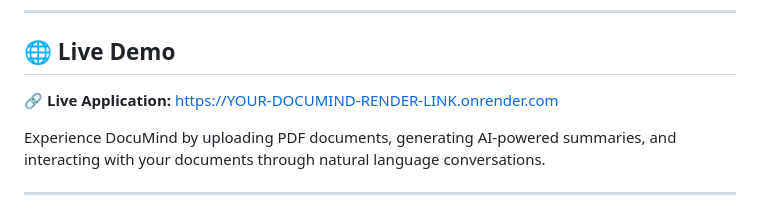
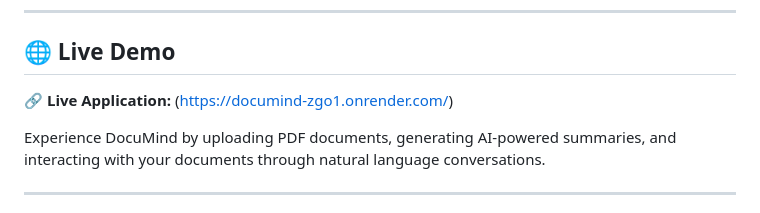
Before and after one commit to Raj-128/DocuMind, a Markdown page: README.md, the part around one of its changes. Drawn GitHub-style.

Commit message:
Revise README with new live link and image removal
Updated the live application link and removed image.

```diff
--- a/README.md
+++ b/README.md
@@ -12,7 +9,7 @@
 
 ## 🌐 Live Demo
 
-🔗 **Live Application:** https://YOUR-DOCUMIND-RENDER-LINK.onrender.com
+🔗 **Live Application:** (https://documind-zgo1.onrender.com/)
 
 Experience DocuMind by uploading PDF documents, generating AI-powered summaries, and interacting with your documents through natural language conversations.
 
```
Also changed, not shown: other parts of README.md (+0 -3 lines).
